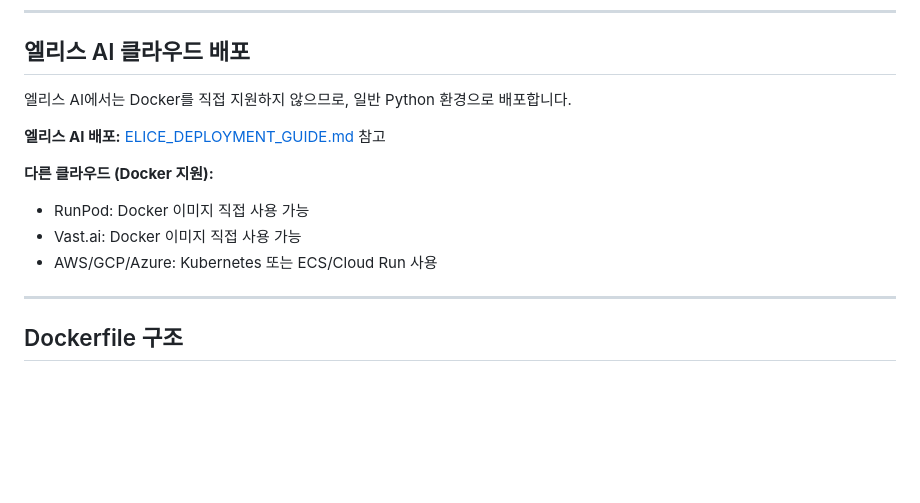
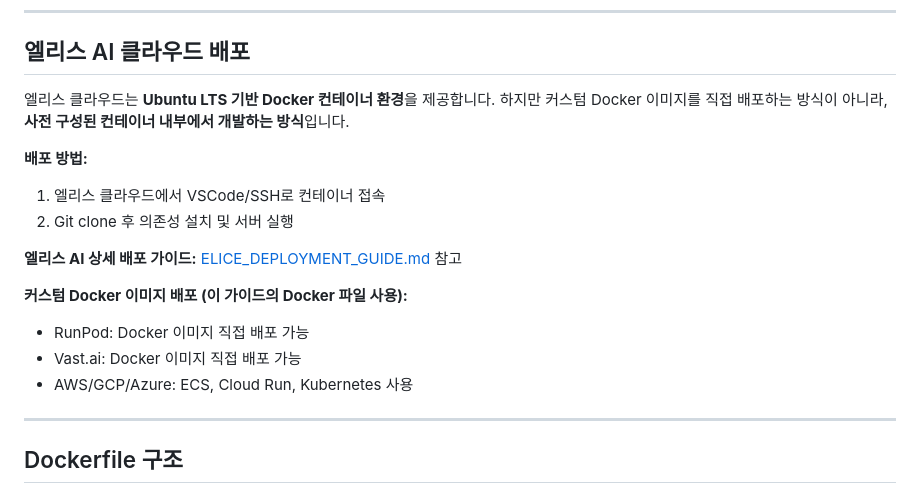
Before and after one commit to mindvridge/Qwen3-TTS, a Markdown page: DOCKER_DEPLOYMENT_GUIDE.md, the part around the change. GitHub-like rendering; blank space fills up the shorter version.

Commit message:
Clarify Elice Cloud Docker support
Elice Cloud uses Docker containers but in a managed way:
- Provides pre-configured Ubuntu LTS container environment
- Users develop inside the container (VSCode/SSH access)
- Not a custom Docker image deployment platform

Co-Authored-By: Claude Sonnet 4.5 <noreply@anthropic.com>

```diff
--- a/DOCKER_DEPLOYMENT_GUIDE.md
+++ b/DOCKER_DEPLOYMENT_GUIDE.md
@@ -237,15 +237,20 @@ docker builder prune
 
 ## 엘리스 AI 클라우드 배포
 
-엘리스 AI에서는 Docker를 직접 지원하지 않으므로, 일반 Python 환경으로 배포합니다.
+엘리스 클라우드는 **Ubuntu LTS 기반 Docker 컨테이너 환경**을 제공합니다.
+하지만 커스텀 Docker 이미지를 직접 배포하는 방식이 아니라, **사전 구성된 컨테이너 내부에서 개발하는 방식**입니다.
 
-**엘리스 AI 배포:**
+**배포 방법:**
+1. 엘리스 클라우드에서 VSCode/SSH로 컨테이너 접속
+2. Git clone 후 의존성 설치 및 서버 실행
+
+**엘리스 AI 상세 배포 가이드:**
 [ELICE_DEPLOYMENT_GUIDE.md](ELICE_DEPLOYMENT_GUIDE.md) 참고
 
-**다른 클라우드 (Docker 지원):**
-- RunPod: Docker 이미지 직접 사용 가능
-- Vast.ai: Docker 이미지 직접 사용 가능
-- AWS/GCP/Azure: Kubernetes 또는 ECS/Cloud Run 사용
+**커스텀 Docker 이미지 배포 (이 가이드의 Docker 파일 사용):**
+- RunPod: Docker 이미지 직접 배포 가능
+- Vast.ai: Docker 이미지 직접 배포 가능
+- AWS/GCP/Azure: ECS, Cloud Run, Kubernetes 사용
 
 ---
 
```
